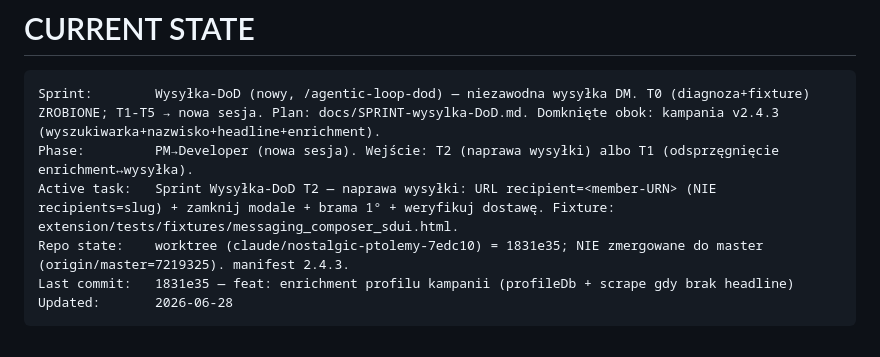
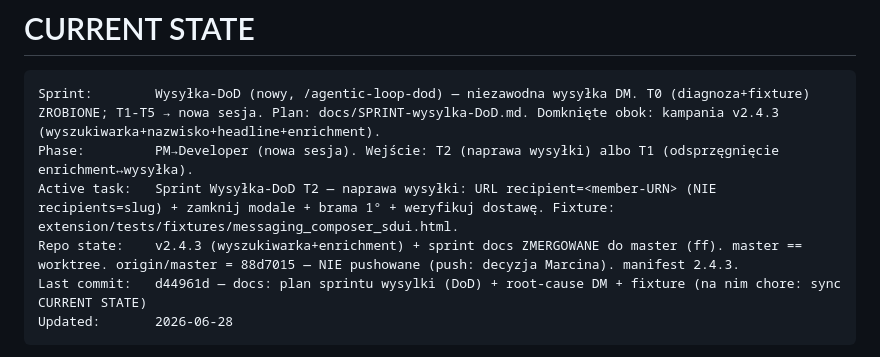
Before and after one commit to ochhyes/linkedin-msg-generator, a Markdown page: CLAUDE.md, the part around the change. Drawn GitHub-style.

Commit message:
chore: sync CURRENT STATE po ff-merge do master
Repo state: v2.4.3 + sprint docs na master, origin niepushowane.

Co-Authored-By: Claude Opus 4.8 <noreply@anthropic.com>

````diff
--- a/CLAUDE.md
+++ b/CLAUDE.md
@@ -200,8 +200,8 @@ Uruchom testy automatyczne (pytest backend + jsdom extension). Wykonaj kroki man
 Sprint:        Wysyłka-DoD (nowy, /agentic-loop-dod) — niezawodna wysyłka DM. T0 (diagnoza+fixture) ZROBIONE; T1-T5 → nowa sesja. Plan: docs/SPRINT-wysylka-DoD.md. Domknięte obok: kampania v2.4.3 (wyszukiwarka+nazwisko+headline+enrichment).
 Phase:         PM→Developer (nowa sesja). Wejście: T2 (naprawa wysyłki) albo T1 (odsprzęgnięcie enrichment↔wysyłka).
 Active task:   Sprint Wysyłka-DoD T2 — naprawa wysyłki: URL recipient=<member-URN> (NIE recipients=slug) + zamknij modale + brama 1° + weryfikuj dostawę. Fixture: extension/tests/fixtures/messaging_composer_sdui.html.
-Repo state:    worktree (claude/nostalgic-ptolemy-7edc10) = 1831e35; NIE zmergowane do master (origin/master=7219325). manifest 2.4.3.
-Last commit:   1831e35 — feat: enrichment profilu kampanii (profileDb + scrape gdy brak headline)
+Repo state:    v2.4.3 (wyszukiwarka+enrichment) + sprint docs ZMERGOWANE do master (ff). master == worktree. origin/master = 88d7015 — NIE pushowane (push: decyzja Marcina). manifest 2.4.3.
+Last commit:   d44961d — docs: plan sprintu wysylki (DoD) + root-cause DM + fixture (na nim chore: sync CURRENT STATE)
 Updated:       2026-06-28
 ```
 
````
